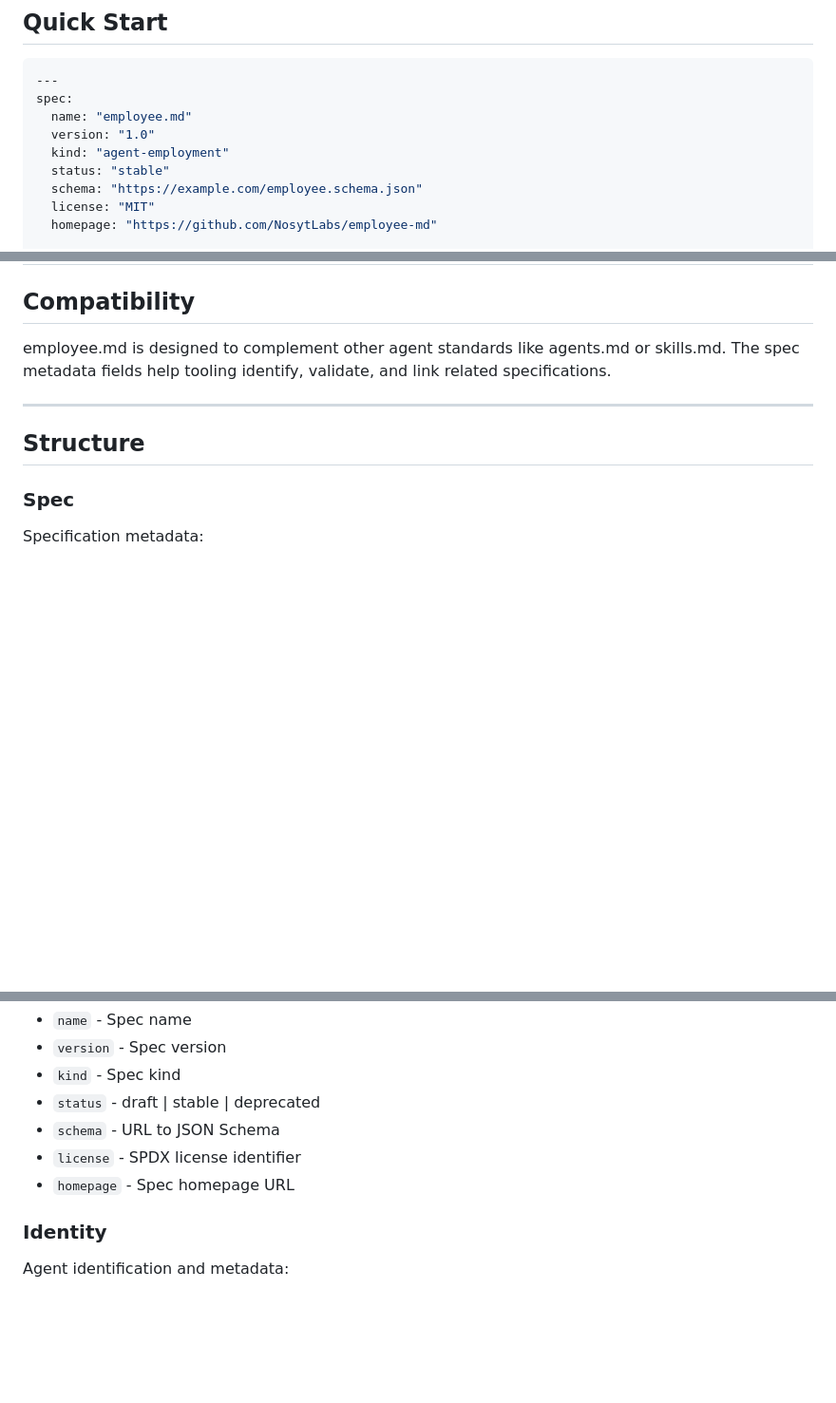
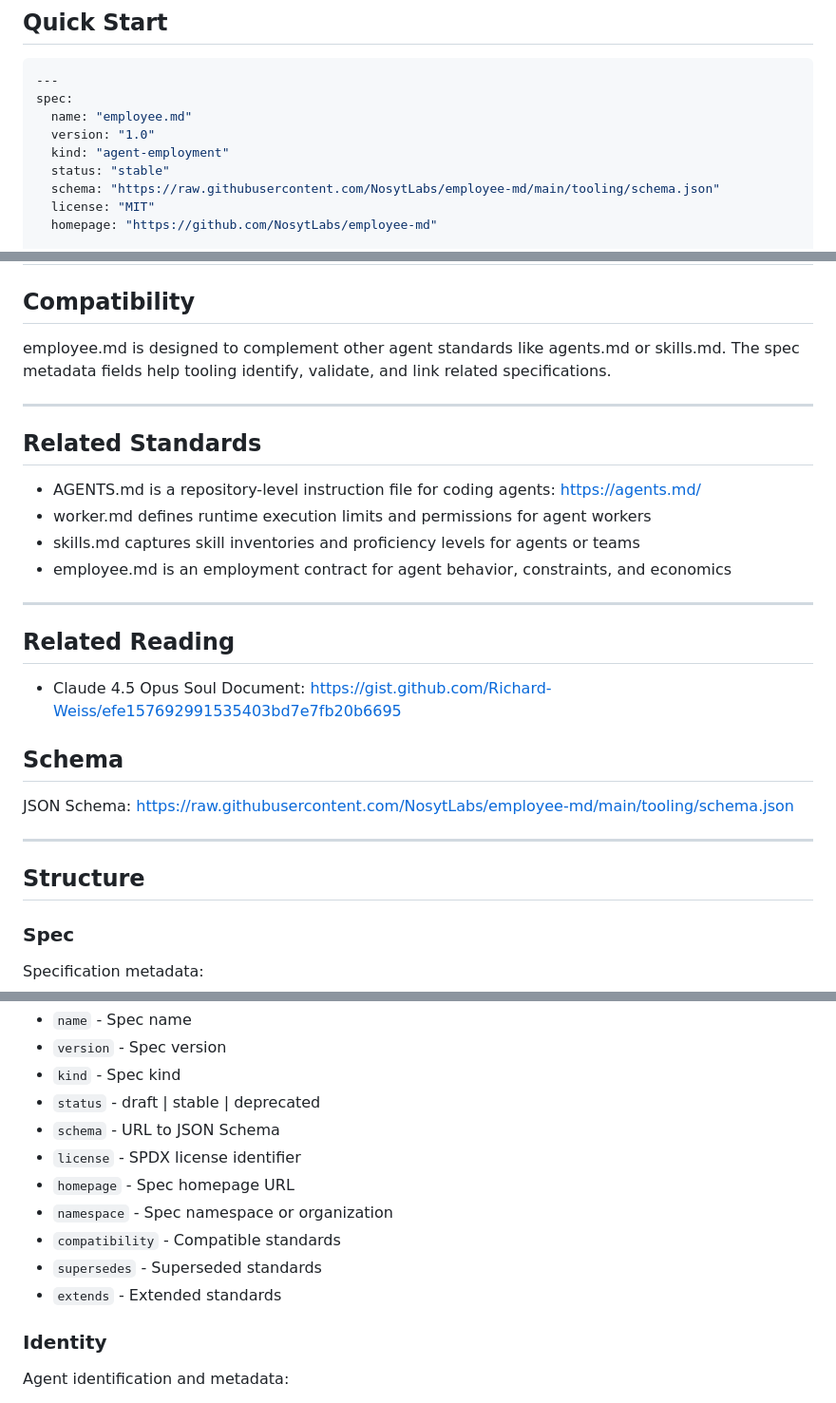
Before and after one commit to NosytLabs/employee-md, a Markdown page: README.md, 3 parts joined by grey strips. Shown at 95% size. Drawn GitHub-style; blank space fills up the shorter version.

```diff
--- a/README.md
+++ b/README.md
@@ -13,7 +13,7 @@ spec:
   version: "1.0"
   kind: "agent-employment"
   status: "stable"
-  schema: "https://example.com/employee.schema.json"
+  schema: "https://raw.githubusercontent.com/NosytLabs/employee-md/main/tooling/schema.json"
   license: "MIT"
   homepage: "https://github.com/NosytLabs/employee-md"
 
@@ -63,6 +83,27 @@ employee.md is designed to complement other agent standards like agents.md or sk
 
 ---
 
+## Related Standards
+
+- AGENTS.md is a repository-level instruction file for coding agents: https://agents.md/
+- worker.md defines runtime execution limits and permissions for agent workers
+- skills.md captures skill inventories and proficiency levels for agents or teams
+- employee.md is an employment contract for agent behavior, constraints, and economics
+
+---
+
+## Related Reading
+
+- Claude 4.5 Opus Soul Document: https://gist.github.com/Richard-Weiss/efe157692991535403bd7e7fb20b6695
+
+
+## Schema
+
+
+JSON Schema: https://raw.githubusercontent.com/NosytLabs/employee-md/main/tooling/schema.json
+
+---
+
 ## Structure
 
 ### Spec
@@ -74,6 +115,10 @@ Specification metadata:
 - `schema` - URL to JSON Schema
 - `license` - SPDX license identifier
 - `homepage` - Spec homepage URL
+- `namespace` - Spec namespace or organization
+- `compatibility` - Compatible standards
+- `supersedes` - Superseded standards
+- `extends` - Extended standards
 
 ### Identity
 Agent identification and metadata:
```
Also changed, not shown: other parts of README.md (+45 -5 lines).
